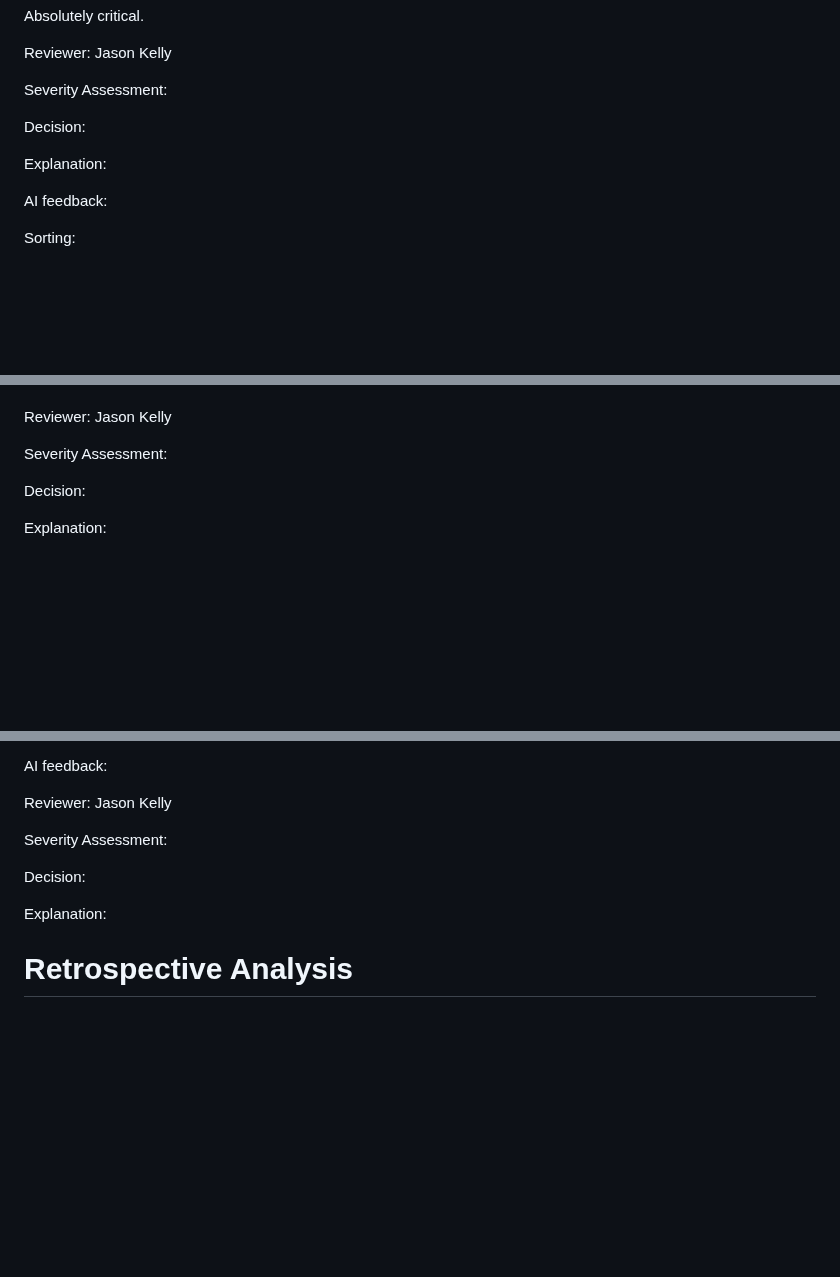
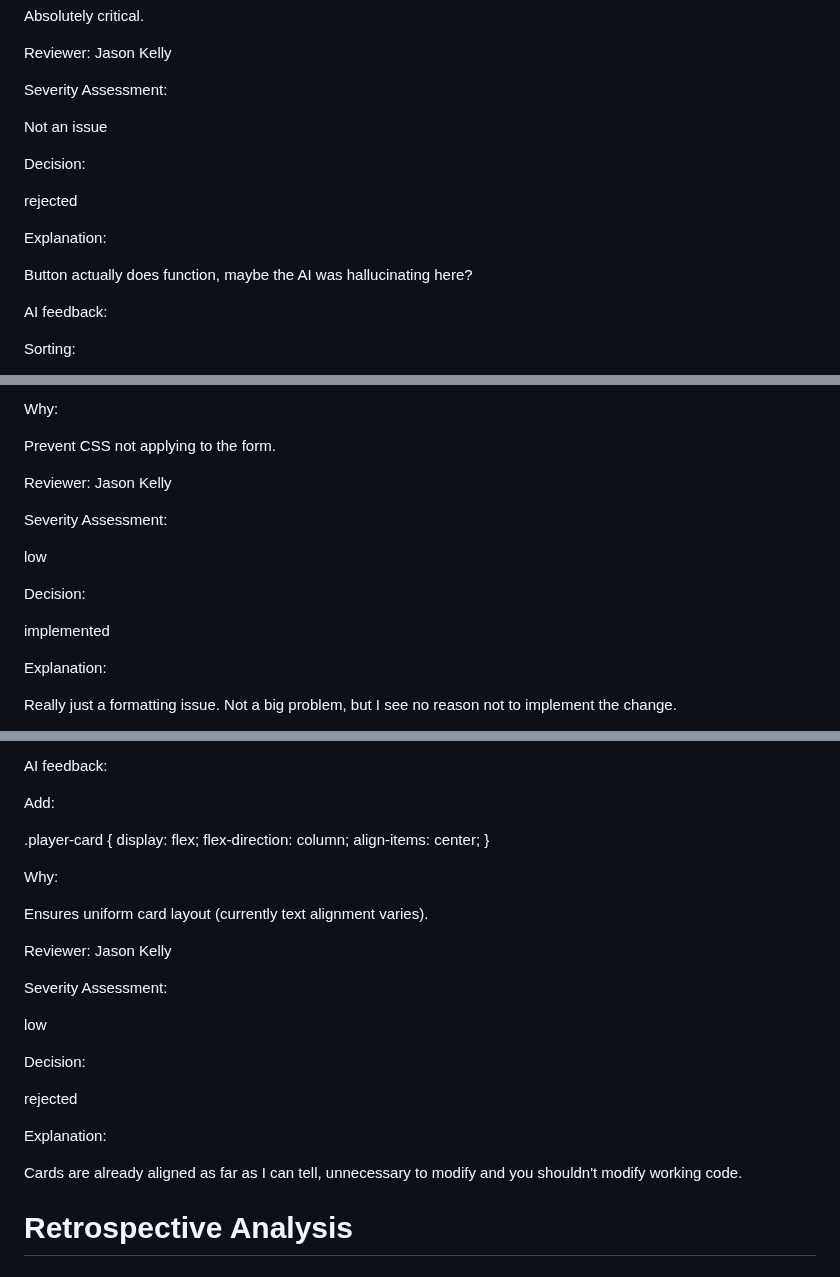
Before and after one commit to idh44-tech/Group-3-Chess-Database, a Markdown page: Deliverables/Implementation_2.md, 3 parts joined by grey strips. Rendered like a GitHub page; blank space fills up the shorter version.

```diff
--- a/Deliverables/Implementation_2.md
+++ b/Deliverables/Implementation_2.md
@@ -163,15 +163,15 @@ Reviewer: Jason Kelly
 
 Severity Assessment:
 
-
+Not an issue
 
 Decision:
 
-
+rejected
 
 Explanation:
 
-
+Button actually does function, maybe the AI was hallucinating here?
 
 AI feedback:
 
@@ -256,14 +319,18 @@ AI feedback:
+Why:
+
+Prevent CSS not applying to the form.
 
 Reviewer: Jason Kelly
 
 Severity Assessment:
 
-
+low
 
 Decision:
 
-
+implemented
 
 Explanation:
 
+Really just a formatting issue.  Not a big problem, but I see no reason not to implement the change.
 
@@ -270,21 +340,31 @@ Explanation:
 
 AI feedback:
 
+Add:
 
+.player-card {
+    display: flex;
+    flex-direction: column;
+    align-items: center;
+}
+
+Why:
+
+Ensures uniform card layout (currently text alignment varies).
 
 Reviewer: Jason Kelly
 
 Severity Assessment:
 
-
+low
 
 Decision:
 
-
+rejected
 
 Explanation:
 
-
+Cards are already aligned as far as I can tell, unnecessary to modify and you shouldn't modify working code.
 
 # Retrospective Analysis
 
```
Also changed, not shown: other parts of Deliverables/Implementation_2.md (+72 -6 lines).
